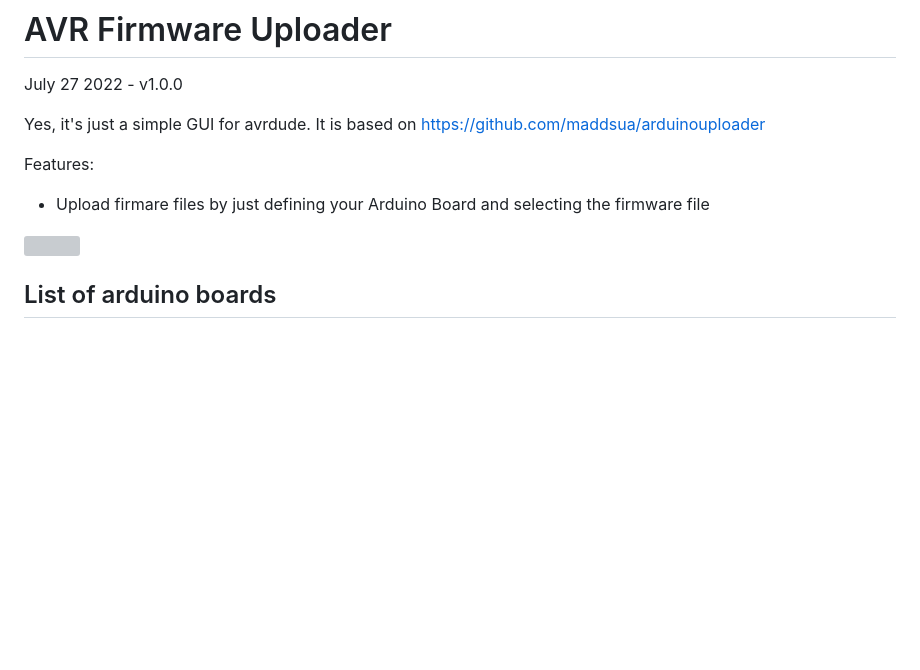
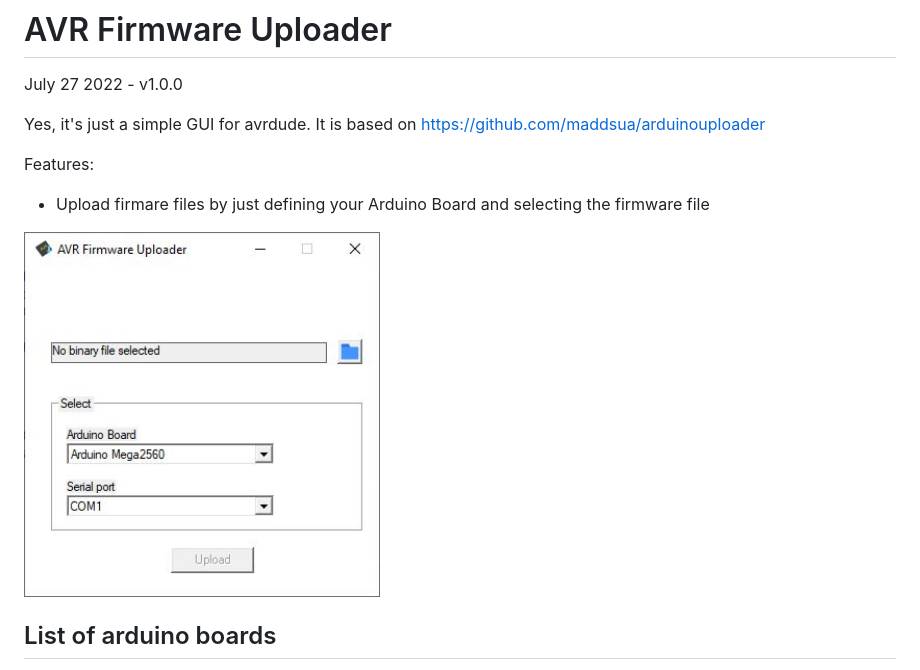
Before and after one commit to elral/MobiDude, a Markdown page: readme.md, the part around the change. Drawn GitHub-style; pictures changed too: info/interface-100.jpg (added); blank space fills up the shorter version; grey boxes are pictures that could not be loaded.

Commit message:
updated scrren shot from binary

```diff
--- a/readme.md
+++ b/readme.md
@@ -9,7 +9,7 @@ Features:
 - Upload firmare files by just defining your Arduino Board and selecting the firmware file
 
 
-<img src="info/interface-100.png" width="356"/>
+<img src="info/interface-100.jpg" width="356"/>
 
 
 ## List of arduino boards
```
Also changed, not shown: info/interface-121.png (deleted).
